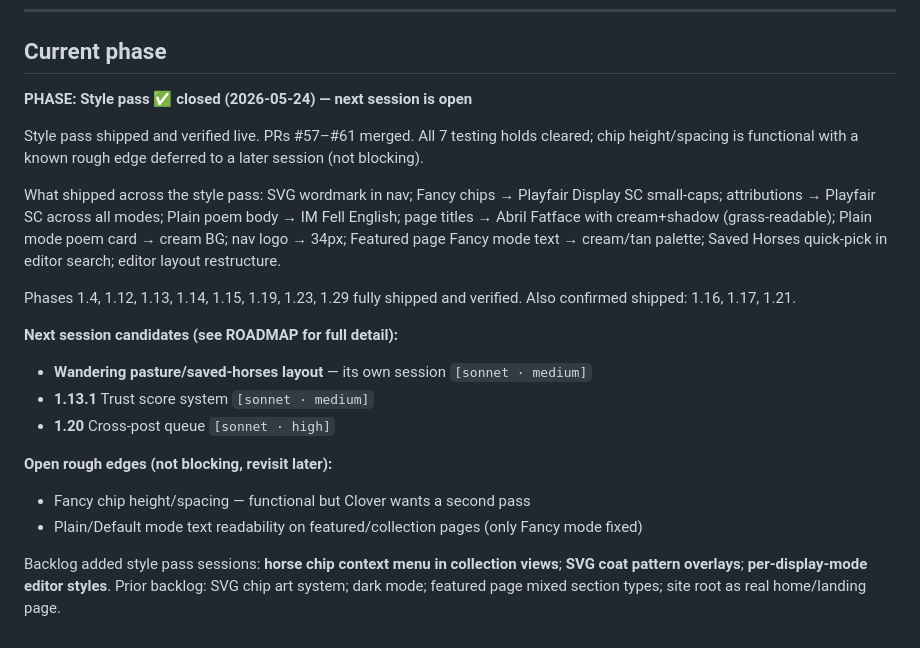
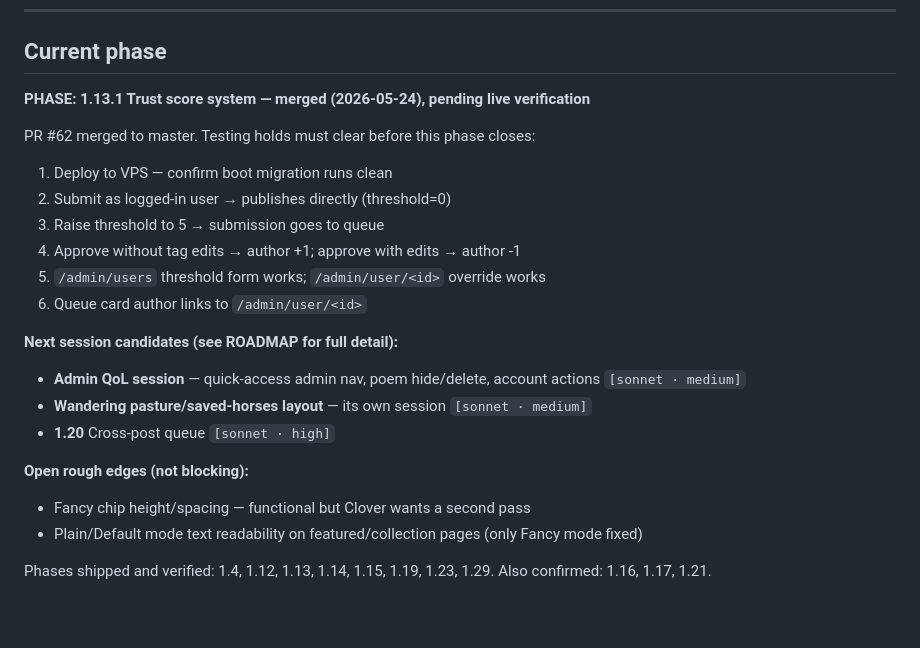
Before and after one commit to metaphorever/horse-counter, a Markdown page: CLAUDE.md, the part around the change. GitHub-like rendering; blank space fills up the shorter version.

Commit message:
Close 1.13.1 — session log + CLAUDE.md update
Co-Authored-By: Claude Sonnet 4.6 <noreply@anthropic.com>

```diff
--- a/CLAUDE.md
+++ b/CLAUDE.md
@@ -250,21 +250,23 @@ Open holds:           [testing holds, overrides, flags — or "none"]
 
 ## Current phase
 
-**PHASE: Style pass ✅ closed (2026-05-24) — next session is open**
+**PHASE: 1.13.1 Trust score system — merged (2026-05-24), pending live verification**
 
-Style pass shipped and verified live. PRs #57–#61 merged. All 7 testing holds cleared; chip height/spacing is functional with a known rough edge deferred to a later session (not blocking).
-
-What shipped across the style pass: SVG wordmark in nav; Fancy chips → Playfair Display SC small-caps; attributions → Playfair SC across all modes; Plain poem body → IM Fell English; page titles → Abril Fatface with cream+shadow (grass-readable); Plain mode poem card → cream BG; nav logo → 34px; Featured page Fancy mode text → cream/tan palette; Saved Horses quick-pick in editor search; editor layout restructure.
-
-Phases 1.4, 1.12, 1.13, 1.14, 1.15, 1.19, 1.23, 1.29 fully shipped and verified. Also confirmed shipped: 1.16, 1.17, 1.21.
+PR #62 merged to master. Testing holds must clear before this phase closes:
+1. Deploy to VPS — confirm boot migration runs clean
+2. Submit as logged-in user → publishes directly (threshold=0)
+3. Raise threshold to 5 → submission goes to queue
+4. Approve without tag edits → author +1; approve with edits → author -1
+5. `/admin/users` threshold form works; `/admin/user/<id>` override works
+6. Queue card author links to `/admin/user/<id>`
 
 **Next session candidates (see ROADMAP for full detail):**
+- **Admin QoL session** — quick-access admin nav, poem hide/delete, account actions `[sonnet · medium]`
 - **Wandering pasture/saved-horses layout** — its own session `[sonnet · medium]`
-- **1.13.1** Trust score system `[sonnet · medium]`
 - **1.20** Cross-post queue `[sonnet · high]`
 
-**Open rough edges (not blocking, revisit later):**
+**Open rough edges (not blocking):**
 - Fancy chip height/spacing — functional but Clover wants a second pass
 - Plain/Default mode text readability on featured/collection pages (only Fancy mode fixed)
 
-Backlog added style pass sessions: **horse chip context menu in collection views**; **SVG coat pattern overlays**; **per-display-mode editor styles**. Prior backlog: SVG chip art system; dark mode; featured page mixed section types; site root as real home/landing page.
+Phases shipped and verified: 1.4, 1.12, 1.13, 1.14, 1.15, 1.19, 1.23, 1.29. Also confirmed: 1.16, 1.17, 1.21.
```
Also changed, not shown: sessions/2026-05-24-phase-1.13.1.md (added, +65 -0 lines).
